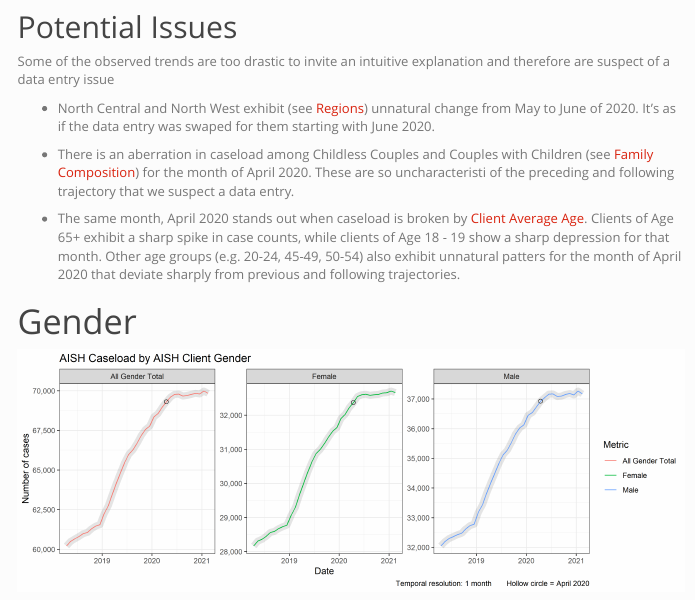
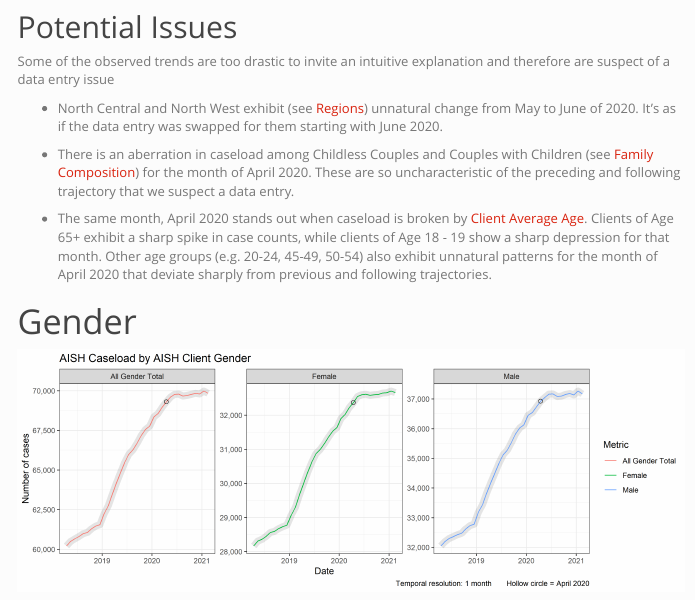
Before and after one commit to andkov/alberta-aish-caseload, an R Markdown document (analysis/01-basic-trends/01-basic-trends.Rmd): the page in a window 1100 px wide, from 500 px down. The pictures show the output file analysis/01-basic-trends/01-basic-trends.html that the author committed with the source, opened offline; menus at the side of the page are left out.

Commit message:
spellcheck
Co-Authored-By: Kyle Belanger <kyleb44@hotmail.com>

```diff
--- a/analysis/01-basic-trends/01-basic-trends.Rmd
+++ b/analysis/01-basic-trends/01-basic-trends.Rmd
@@ -153,11 +153,11 @@
 
 Some of the observed trends are too drastic to invite an intuitive explanation and therefore are suspect of a data entry issue
 
-- North Central and North West exhibit (see [Regions](#regions)) unnatural change from May to June of 2020. It's as if the data entry was swaped for them starting with June 2020.
+- North Central and North West exhibit (see [Regions](#regions)) unnatural change from May to June of 2020. It's as if the data entry was swapped for them starting with June 2020.
 
-- There is an aberration in caseload among Childless Couples and Couples with Children (see [Family Composition](#family-composition)) for the month of April 2020. These are so uncharacteristi of the preceding and following trajectory that we suspect a data entry.
+- There is an aberration in caseload among Childless Couples and Couples with Children (see [Family Composition](#family-composition)) for the month of April 2020. These are so uncharacteristic of the preceding and following trajectory that we suspect a data entry.
 
-- The same month, April 2020 stands out when caseload is broken by [Client Average Age](#age). Clients of Age 65+ exhibit a sharp spike in case counts, while clients of Age 18 - 19 show a sharp depression for that month. Other age groups (e.g. 20-24, 45-49, 50-54) also exhibit unnatural patters for the month of April 2020 that deviate sharply from previous and following trajectories.
+- The same month, April 2020 stands out when caseload is broken by [Client Average Age](#age). Clients of Age 65+ exhibit a sharp spike in case counts, while clients of Age 18 - 19 show a sharp depression for that month. Other age groups (e.g. 20-24, 45-49, 50-54) also exhibit unnatural patterns for the month of April 2020 that deviate sharply from previous and following trajectories.
 
 
 
```
Also changed, not shown: analysis/01-basic-trends/01-basic-trends.html, analysis/01-basic-trends/01-basic-trends.md.
